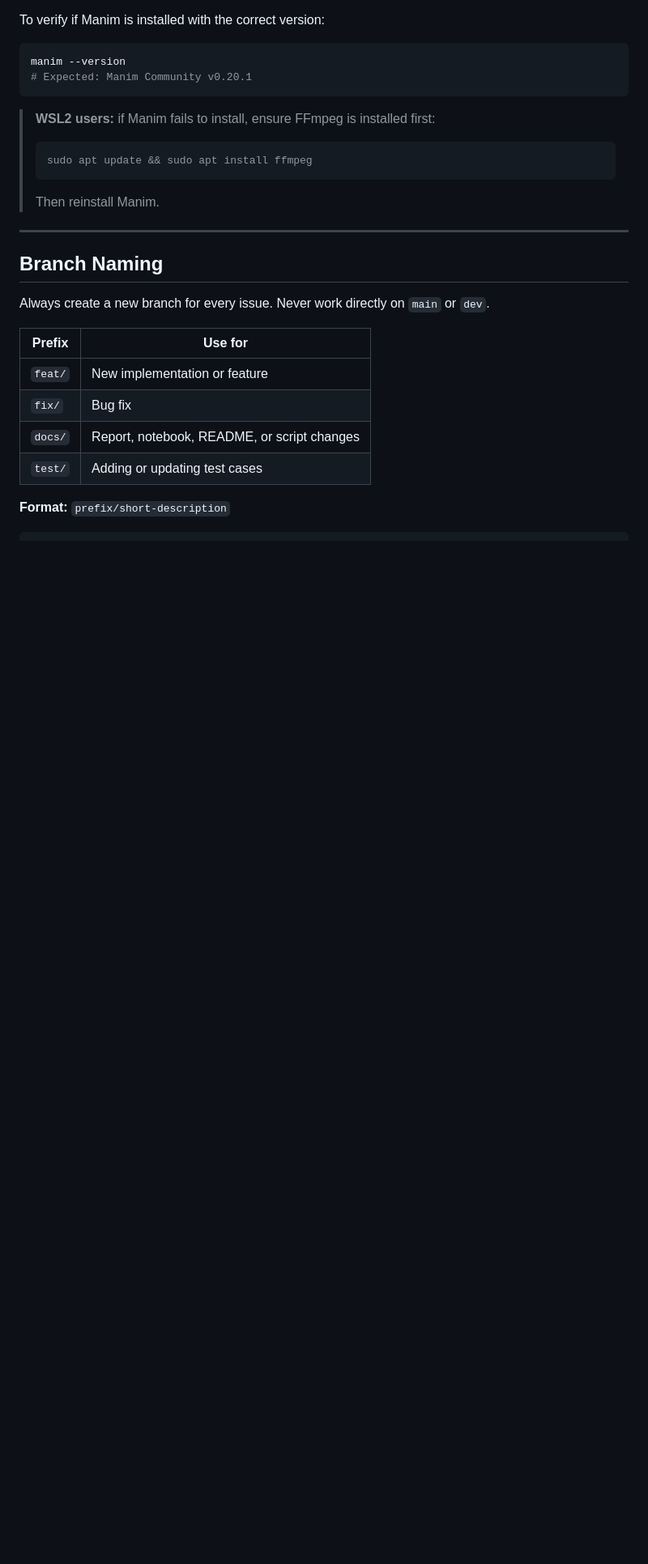
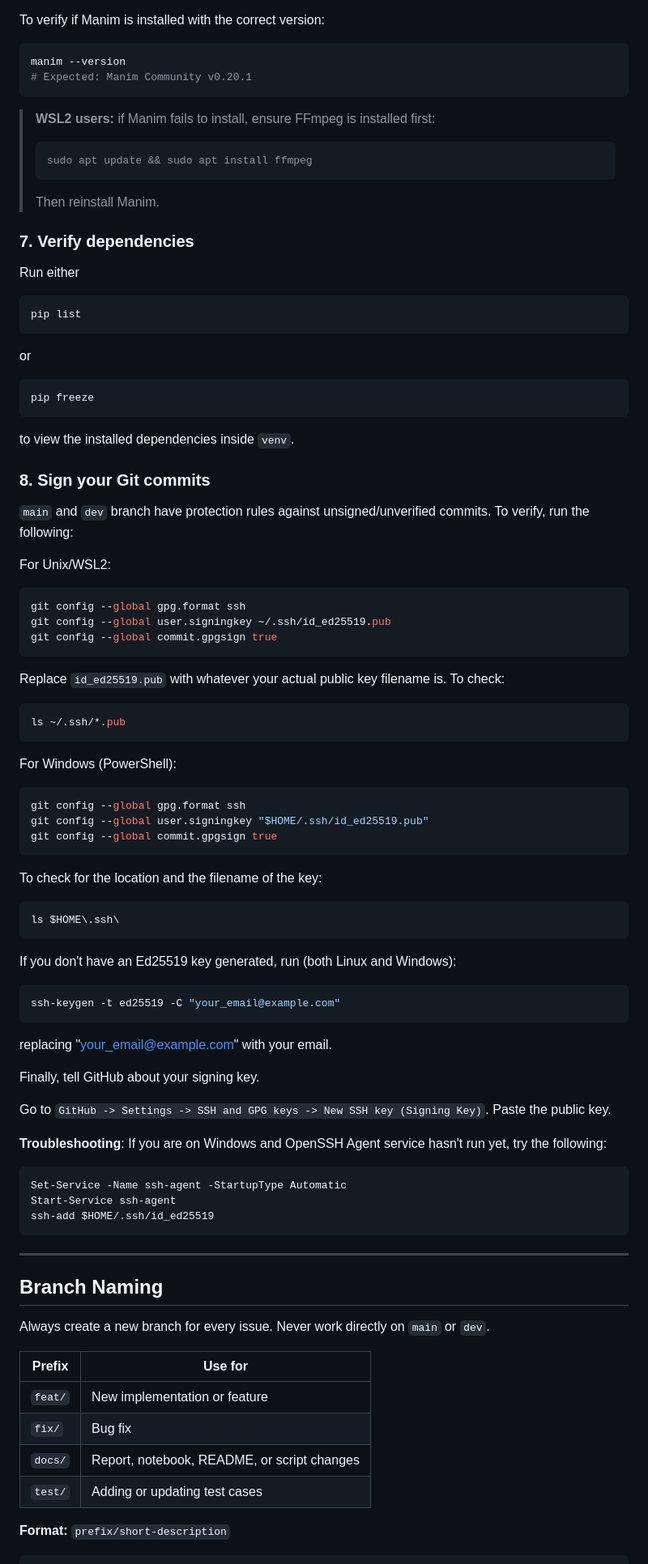
Before and after one commit to TanKhoiTV/matdecomp, a Markdown page: CONTRIBUTING.md, the part around one of its changes. Shown at 81% size. Rendered like a GitHub page; blank space fills up the shorter version.

Commit message:
Fix/merge main to dev (#44)
* docs: add CI pipeline

* Docs/adding ci and tooling (#38)

* docs: update requirements.txt

Remove Manim as required dependency

* docs: add ci.yml

Add a yaml script that enforces constraints on every Python script

* feat: add mypy type checker config

* feat: add vscode Pylance type checking config

* feat: add Python commit message validation script

* feat: add .pre-commit-config.yaml

Wires commit-msg hook to pre-commit framework

* fix: update requirements.txt

Add pre-commit and mypy as dependencies for CI pipeline

* docs: update CONTRIBUTING.md

* docs: update CONTRIBUTING.md (minor wording fix)

* feat: update ci.yml to add mypy type checking automation

* chore: update .gitignore

Add Manim output `media/` folder to gitignore

* chore: update .gitattributes

Update MP4 files handling to LFS

* chore: update CONTRIBUTING.md

Add LFS section to Environment setup

* fix: comment out flake8 run until part1 files exist

* chore: update ci.yml to add branch name detection

* fix: update ci.yml

* fix: update CONTRIBUTING.md (#41)

---------

Co-authored-by: NhatHoang101 <nhathoang2k76@gmail.com>

````diff
--- a/CONTRIBUTING.md
+++ b/CONTRIBUTING.md
@@ -86,6 +86,73 @@ manim --version
 > sudo apt update && sudo apt install ffmpeg
 > ```
 > Then reinstall Manim.
+
+### 7. Verify dependencies
+
+Run either
+
+```bash
+pip list
+```
+
+or
+
+```bash
+pip freeze
+```
+
+to view the installed dependencies inside `venv`.
+
+### 8. Sign your Git commits
+
+`main` and `dev` branch have protection rules against unsigned/unverified commits. To verify, run the following:
+
+For Unix/WSL2:
+
+```bash
+git config --global gpg.format ssh
+git config --global user.signingkey ~/.ssh/id_ed25519.pub
+git config --global commit.gpgsign true
+```
+
+Replace `id_ed25519.pub` with whatever your actual public key filename is. To check:
+
+```bash
+ls ~/.ssh/*.pub
+```
+
+For Windows (PowerShell):
+
+```PowerShell
+git config --global gpg.format ssh
+git config --global user.signingkey "$HOME/.ssh/id_ed25519.pub"
+git config --global commit.gpgsign true
+```
+
+To check for the location and the filename of the key:
+
+```PowerShell
+ls $HOME\.ssh\
+```
+
+If you don't have an Ed25519 key generated, run (both Linux and Windows):
+```bash
+ssh-keygen -t ed25519 -C "your_email@example.com"
+```
+
+replacing "your_email@example.com" with your email.
+
+Finally, tell GitHub about your signing key.
+
+Go to `GitHub -> Settings -> SSH and GPG keys -> New SSH key (Signing Key)`. Paste the public key.
+
+**Troubleshooting**: If you are on Windows and OpenSSH Agent service hasn't run yet, try the following:
+
+```PowerShell
+Set-Service -Name ssh-agent -StartupType Automatic
+Start-Service ssh-agent
+ssh-add $HOME/.ssh/id_ed25519
+```
 
 ---
 
````
Also changed, not shown: other parts of CONTRIBUTING.md (+2 -2 lines).
